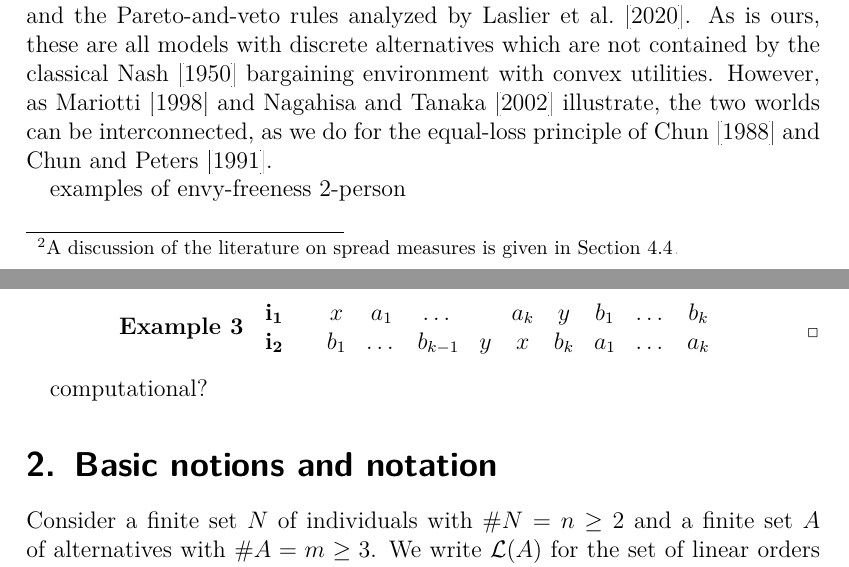
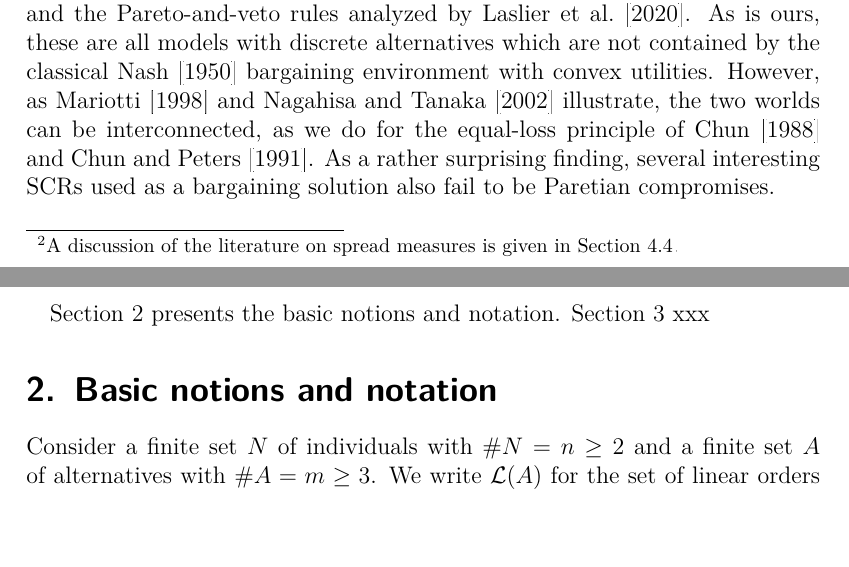
Before and after one commit to xoxor/Compromise, a LaTeX paper (true compromise.tex): two parts of pages 4 and 5 of 21, joined at a grey line, cut so that both start at the same text. Compiled offline with pdfLaTeX; a LaTeX package or settings file that is missing is left out.

Commit message:
other changes, not complete yet

```diff
--- a/true compromise.tex
+++ b/true compromise.tex
@@ -77,21 +77,9 @@ To define an ex-post compromise, we adopt to our framework a concept of equal lo
 We introduce two definitions for being a compromise. In both of them, we pick a spread measure that determines how equally a given vector of real numbers is distributed and make a collective choice where voters give up from their ideal points “as equal as possible". \footnote{A discussion of the literature on spread measures is given in \cref{sec:RestrictionOnSigma}.} However, one of them, called \textit{egalitarian compromise}, insists on equality at the expense of Pareto efficiency while the other, called \textit{Paretian compromise}, is constrained to pick among the Pareto efficient alternatives.
 The two concepts are logically incompatible. As a result, Pareto efficient SCRs cannot ensure egalitarian compromises and this is valid under any spread measure. Moreover, several well-knowm SCRs of the literature such as Condorcet extensions, scoring rules, $q-$approval fall-back bargaining, all fail to be Paretian compromises under any spread measure. In fact, we are able to observe the existence of instances where being a Paretian compromise necessitates to pick an alternative that is, although Pareto optimal, ranked so low by all voters that this alternative wouldn't be picked by any of the popular SCRs of the literature. All these observations make the equal-loss principle appear quite inadequate for collective choice problems, unless envy-freeness is a major concern.
 
-Collective choice models with two individuals present instances where envy-freeness matters. Here, the model is interpreted as a bargaining problem and bargaining procedures replace voting rules. As prominent examples, we have fallback bargaining proposed by \citet{Brams2001}; the unanimity compromise and the rational compromise introduced by \citet{Kibris2007}; the veto-rank and short listing procedures analyzed by \citet{Clippel2014} and the Pareto-and-veto rules analyzed by \citet{Laslier2020}. As is ours, these are all models with discrete alternatives which are not contained by the classical \citet{Nash1950} bargaining environment with convex utilities. However, as \citet{Mariotti1998} and \citet{Nagahisa2002} illustrate, the two worlds can be interconnected, as we do for the equal-loss principle of \citet{Chun1988} and \citet{Chun1991}.
+Collective choice models with two individuals present instances where envy-freeness matters. Here, the model is interpreted as a bargaining problem and bargaining procedures replace voting rules. As prominent examples, we have fallback bargaining proposed by \citet{Brams2001}; the unanimity compromise and the rational compromise introduced by \citet{Kibris2007}; the veto-rank and short listing procedures analyzed by \citet{Clippel2014} and the Pareto-and-veto rules analyzed by \citet{Laslier2020}. As is ours, these are all models with discrete alternatives which are not contained by the classical \citet{Nash1950} bargaining environment with convex utilities. However, as \citet{Mariotti1998} and \citet{Nagahisa2002} illustrate, the two worlds can be interconnected, as we do for the equal-loss principle of \citet{Chun1988} and \citet{Chun1991}. As a rather surprising finding, several interesting SCRs used as a bargaining solution also fail to be Paretian compromises.
 
-examples of envy-freeness 2-person
-\begin{example}
-	\begin{center}
-		$
-		\begin{array}{cccccccccc}
-		\mathbf{i_1} \quad &x&a_1&\dots&&a_k&y&b_1&\dots&b_k\\
-		\mathbf{i_2} \quad &b_1&\dots&b_{k-1}&y&x&b_k&a_1&\dots&a_k\\
-		\end{array}
-		$
-	\end{center}
-\end{example}
-
-computational?
+Section 2 presents the basic notions and notation. Section 3 xxx
 
 \section{Basic notions and notation}
 \label{sec:notation}
```
